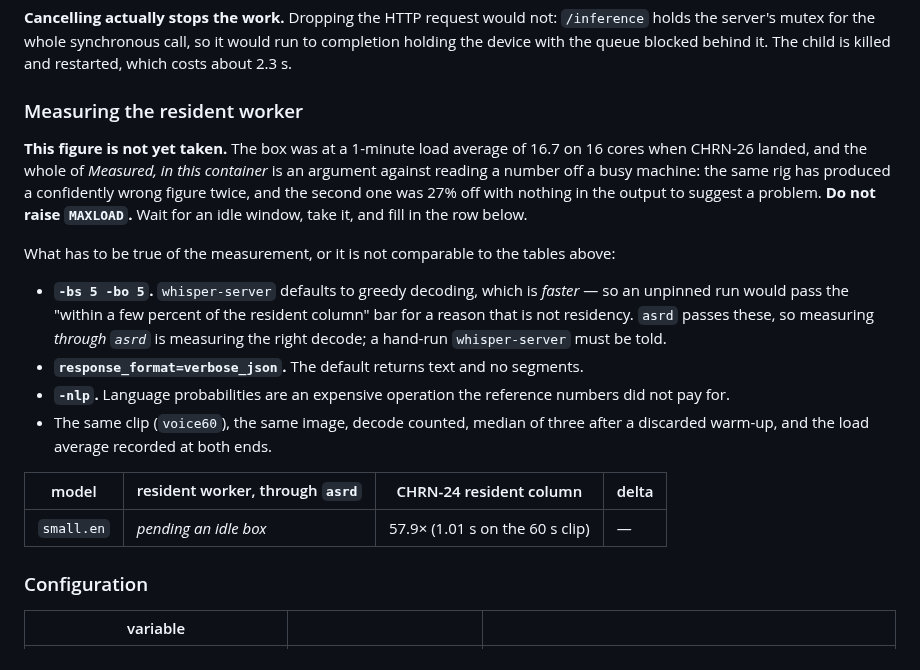
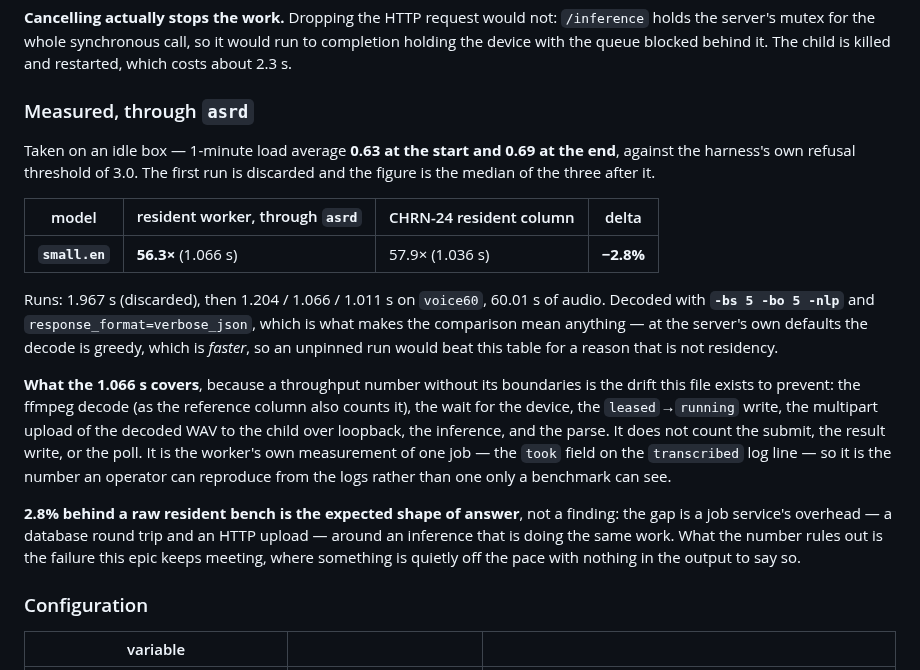
Before and after one commit to Einlanzerous/chronicle, a Markdown page: deploy/asr/README.md, the part around the change. GitHub-like rendering.

Commit message:
docs(asr): the resident worker's measured throughput, taken on an idle box (CHRN-26)
56.3x on small.en against CHRN-24's resident column of 57.9x — 2.8% behind,
which is the last of CHRN-26's twelve Done-whens and the one that could not
be met when the PR landed. The box was at a 1-minute load average of 16.7
then; it is 0.63 now, and 0.69 at the end of the run.

Median of three after a discarded warm-up, on voice60, decoded with
`-bs 5 -bo 5 -nlp` and verbose_json — named, because whisper-server's own
defaults are greedy, which is FASTER, so an unpinned run would have beaten
this table for a reason that is not residency.

The row records what the number covers rather than only what it is: decode
through parse, which is asrd's own `took` field, so it is reproducible from
the logs rather than only from a harness. The 2.8% is a job service's
overhead — one database round trip and an HTTP upload — around an inference
doing identical work, which is the expected shape of answer rather than a
finding.

Co-Authored-By: Claude Opus 5 (1M context) <noreply@anthropic.com>
Claude-Session: https://claude.ai/code/session_01Ntq923R39Sb4CEGoRWAimG

```diff
--- a/deploy/asr/README.md
+++ b/deploy/asr/README.md
@@ -347,32 +347,36 @@ crash or a deadline breach. They cost differently by a factor of five.
 would run to completion holding the device with the queue blocked behind it. The
 child is killed and restarted, which costs about 2.3 s.
 
-### Measuring the resident worker
+### Measured, through `asrd`
 
-**This figure is not yet taken.** The box was at a 1-minute load average of 16.7
-on 16 cores when CHRN-26 landed, and the whole of *Measured, in this container*
-is an argument against reading a number off a busy machine: the same rig has
-produced a confidently wrong figure twice, and the second one was 27% off with
-nothing in the output to suggest a problem. **Do not raise `MAXLOAD`.** Wait for
-an idle window, take it, and fill in the row below.
-
-What has to be true of the measurement, or it is not comparable to the tables
-above:
-
-- **`-bs 5 -bo 5`.** `whisper-server` defaults to greedy decoding, which is
-  *faster* — so an unpinned run would pass the "within a few percent of the
-  resident column" bar for a reason that is not residency. `asrd` passes these,
-  so measuring *through `asrd`* is measuring the right decode; a hand-run
-  `whisper-server` must be told.
-- **`response_format=verbose_json`.** The default returns text and no segments.
-- **`-nlp`.** Language probabilities are an expensive operation the reference
-  numbers did not pay for.
-- The same clip (`voice60`), the same image, decode counted, median of three
-  after a discarded warm-up, and the load average recorded at both ends.
+Taken on an idle box — 1-minute load average **0.63 at the start and 0.69 at
+the end**, against the harness's own refusal threshold of 3.0. The first run is
+discarded and the figure is the median of the three after it.
 
 | model | resident worker, through `asrd` | CHRN-24 resident column | delta |
 |---|---|---|---|
-| `small.en` | *pending an idle box* | 57.9× (1.01 s on the 60 s clip) | — |
+| **`small.en`** | **56.3×** (1.066 s) | 57.9× (1.036 s) | **−2.8%** |
+
+Runs: 1.967 s (discarded), then 1.204 / 1.066 / 1.011 s on `voice60`, 60.01 s of
+audio. Decoded with **`-bs 5 -bo 5 -nlp`** and `response_format=verbose_json`,
+which is what makes the comparison mean anything — at the server's own defaults
+the decode is greedy, which is *faster*, so an unpinned run would beat this
+table for a reason that is not residency.
+
+**What the 1.066 s covers**, because a throughput number without its boundaries
+is the drift this file exists to prevent: the ffmpeg decode (as the reference
+column also counts it), the wait for the device, the `leased`→`running` write,
+the multipart upload of the decoded WAV to the child over loopback, the
+inference, and the parse. It does not count the submit, the result write, or
+the poll. It is the worker's own measurement of one job — the `took` field on
+the `transcribed` log line — so it is the number an operator can reproduce from
+the logs rather than one only a benchmark can see.
+
+**2.8% behind a raw resident bench is the expected shape of answer**, not a
+finding: the gap is a job service's overhead — a database round trip and an HTTP
+upload — around an inference that is doing the same work. What the number rules
+out is the failure this epic keeps meeting, where something is quietly off the
+pace with nothing in the output to say so.
 
 ### Configuration
 
```
